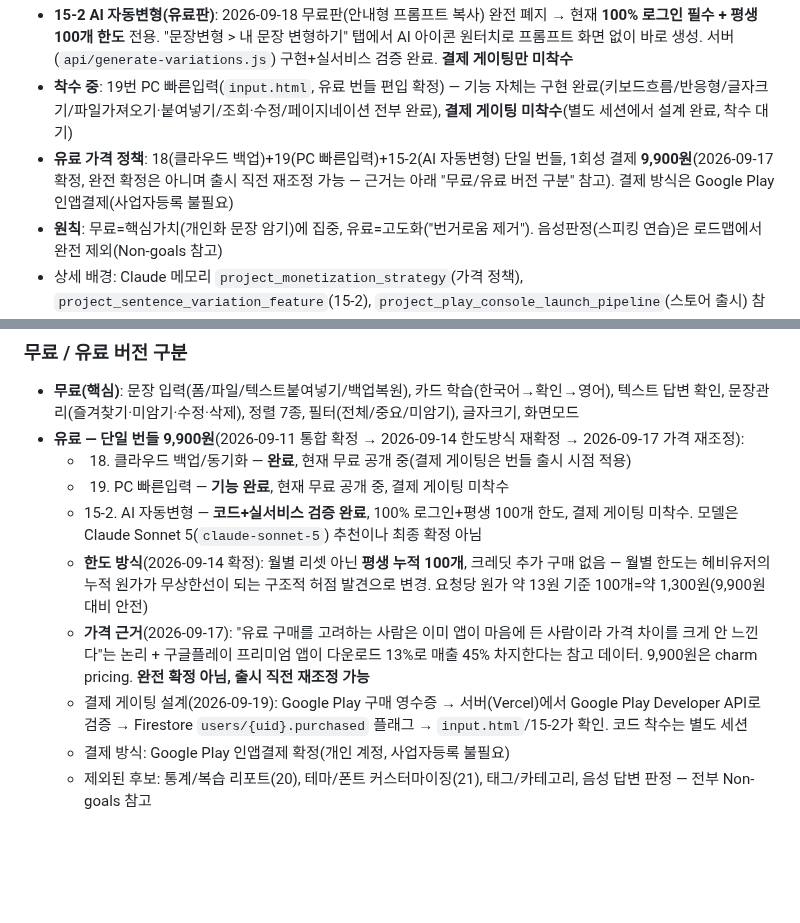
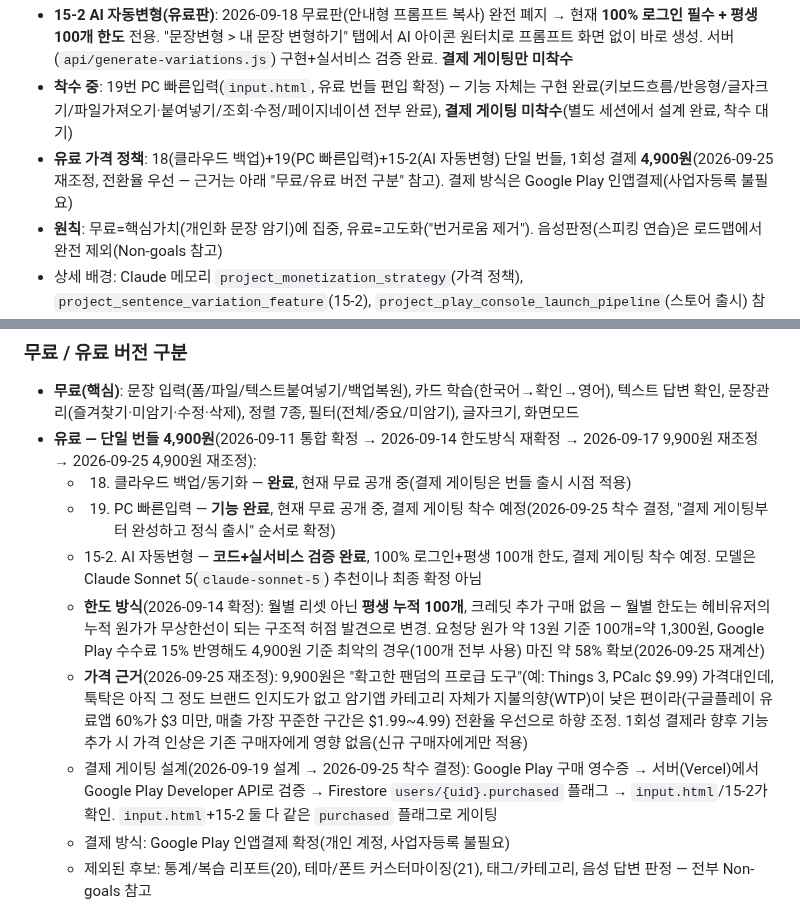
Before and after one commit to chloeparklabs/tuk-tak, a Markdown page: CLAUDE.md, 2 parts joined by grey strips. Rendered like a GitHub page; blank space fills up the shorter version.

Commit message:
수정: 유료 번들 가격 9,900원 → 4,900원 재조정
암기앱 카테고리는 지불의향이 낮은 편이고 아직 브랜드 인지도가
없는 상태라, 매출 극대화보다 구매 전환율을 우선하는 쪽으로
재조정. 4,900원 기준으로도 AI 자동변형 최악의 원가+Google Play
수수료를 제하면 약 58% 마진 확보됨을 확인.

Co-Authored-By: Claude Sonnet 5 <noreply@anthropic.com>

```diff
--- a/CLAUDE.md
+++ b/CLAUDE.md
@@ -7,7 +7,7 @@
 - **무료 버전 기능은 전체 완료** — 카드 학습, 문장 입력(폼/파일/텍스트붙여넣기), 문장관리(즐겨찾기·미암기·정렬 7종·필터·검색), 노트형 학습(자동재생 포함), 설정(글자크기·화면모드·데이터관리·저장공간표시), 기본문장 100개 자동제공+관리, 도움말, 문장변형 예시(15-1), 로컬 백업 리마인더(17), 클라우드 백업/동기화(18), 정답 발음듣기 TTS(24), 음성 메모(27), 동시편집 데이터 유실 방지(28), 온보딩, 카드 텍스트 탭 정답토글(29) — 전부 Claude 1차+사용자 2차 확인 완료
 - **15-2 AI 자동변형(유료판)**: 2026-09-18 무료판(안내형 프롬프트 복사) 완전 폐지 → 현재 **100% 로그인 필수 + 평생 100개 한도** 전용. "문장변형 > 내 문장 변형하기" 탭에서 AI 아이콘 원터치로 프롬프트 화면 없이 바로 생성. 서버(`api/generate-variations.js`) 구현+실서비스 검증 완료. **결제 게이팅만 미착수**
 - **착수 중**: 19번 PC 빠른입력(`input.html`, 유료 번들 편입 확정) — 기능 자체는 구현 완료(키보드흐름/반응형/글자크기/파일가져오기·붙여넣기/조회·수정/페이지네이션 전부 완료), **결제 게이팅 미착수**(별도 세션에서 설계 완료, 착수 대기)
-- **유료 가격 정책**: 18(클라우드 백업)+19(PC 빠른입력)+15-2(AI 자동변형) 단일 번들, 1회성 결제 **9,900원**(2026-09-17 확정, 완전 확정은 아니며 출시 직전 재조정 가능 — 근거는 아래 "무료/유료 버전 구분" 참고). 결제 방식은 Google Play 인앱결제(사업자등록 불필요)
+- **유료 가격 정책**: 18(클라우드 백업)+19(PC 빠른입력)+15-2(AI 자동변형) 단일 번들, 1회성 결제 **4,900원**(2026-09-25 재조정, 전환율 우선 — 근거는 아래 "무료/유료 버전 구분" 참고). 결제 방식은 Google Play 인앱결제(사업자등록 불필요)
 - **원칙**: 무료=핵심가치(개인화 문장 암기)에 집중, 유료=고도화("번거로움 제거"). 음성판정(스피킹 연습)은 로드맵에서 완전 제외(Non-goals 참고)
 - 상세 배경: Claude 메모리 `project_monetization_strategy`(가격 정책), `project_sentence_variation_feature`(15-2), `project_play_console_launch_pipeline`(스토어 출시) 참고
 
@@ -48,13 +48,13 @@
 
 ### 무료 / 유료 버전 구분
 - **무료(핵심)**: 문장 입력(폼/파일/텍스트붙여넣기/백업복원), 카드 학습(한국어→확인→영어), 텍스트 답변 확인, 문장관리(즐겨찾기·미암기·수정·삭제), 정렬 7종, 필터(전체/중요/미암기), 글자크기, 화면모드
-- **유료 — 단일 번들 9,900원**(2026-09-11 통합 확정 → 2026-09-14 한도방식 재확정 → 2026-09-17 가격 재조정):
+- **유료 — 단일 번들 4,900원**(2026-09-11 통합 확정 → 2026-09-14 한도방식 재확정 → 2026-09-17 9,900원 재조정 → 2026-09-25 4,900원 재조정):
   - 18. 클라우드 백업/동기화 — **완료**, 현재 무료 공개 중(결제 게이팅은 번들 출시 시점 적용)
-  - 19. PC 빠른입력 — **기능 완료**, 현재 무료 공개 중, 결제 게이팅 미착수
-  - 15-2. AI 자동변형 — **코드+실서비스 검증 완료**, 100% 로그인+평생 100개 한도, 결제 게이팅 미착수. 모델은 Claude Sonnet 5(`claude-sonnet-5`) 추천이나 최종 확정 아님
-  - **한도 방식**(2026-09-14 확정): 월별 리셋 아닌 **평생 누적 100개**, 크레딧 추가 구매 없음 — 월별 한도는 헤비유저의 누적 원가가 무상한선이 되는 구조적 허점 발견으로 변경. 요청당 원가 약 13원 기준 100개=약 1,300원(9,900원 대비 안전)
-  - **가격 근거**(2026-09-17): "유료 구매를 고려하는 사람은 이미 앱이 마음에 든 사람이라 가격 차이를 크게 안 느낀다"는 논리 + 구글플레이 프리미엄 앱이 다운로드 13%로 매출 45% 차지한다는 참고 데이터. 9,900원은 charm pricing. **완전 확정 아님, 출시 직전 재조정 가능**
-  - 결제 게이팅 설계(2026-09-19): Google Play 구매 영수증 → 서버(Vercel)에서 Google Play Developer API로 검증 → Firestore `users/{uid}.purchased` 플래그 → `input.html`/15-2가 확인. 코드 착수는 별도 세션
+  - 19. PC 빠른입력 — **기능 완료**, 현재 무료 공개 중, 결제 게이팅 착수 예정(2026-09-25 착수 결정, "결제 게이팅부터 완성하고 정식 출시" 순서로 확정)
+  - 15-2. AI 자동변형 — **코드+실서비스 검증 완료**, 100% 로그인+평생 100개 한도, 결제 게이팅 착수 예정. 모델은 Claude Sonnet 5(`claude-sonnet-5`) 추천이나 최종 확정 아님
+  - **한도 방식**(2026-09-14 확정): 월별 리셋 아닌 **평생 누적 100개**, 크레딧 추가 구매 없음 — 월별 한도는 헤비유저의 누적 원가가 무상한선이 되는 구조적 허점 발견으로 변경. 요청당 원가 약 13원 기준 100개=약 1,300원, Google Play 수수료 15% 반영해도 4,900원 기준 최악의 경우(100개 전부 사용) 마진 약 58% 확보(2026-09-25 재계산)
+  - **가격 근거**(2026-09-25 재조정): 9,900원은 "확고한 팬덤의 프로급 도구"(예: Things 3, PCalc $9.99) 가격대인데, 툭탁은 아직 그 정도 브랜드 인지도가 없고 암기앱 카테고리 자체가 지불의향(WTP)이 낮은 편이라(구글플레이 유료앱 60%가 $3 미만, 매출 가장 꾸준한 구간은 $1.99~4.99) 전환율 우선으로 하향 조정. 1회성 결제라 향후 기능 추가 시 가격 인상은 기존 구매자에게 영향 없음(신규 구매자에게만 적용)
+  - 결제 게이팅 설계(2026-09-19 설계 → 2026-09-25 착수 결정): Google Play 구매 영수증 → 서버(Vercel)에서 Google Play Developer API로 검증 → Firestore `users/{uid}.purchased` 플래그 → `input.html`/15-2가 확인. `input.html`+15-2 둘 다 같은 `purchased` 플래그로 게이팅
   - 결제 방식: Google Play 인앱결제 확정(개인 계정, 사업자등록 불필요)
   - 제외된 후보: 통계/복습 리포트(20), 테마/폰트 커스터마이징(21), 태그/카테고리, 음성 답변 판정 — 전부 Non-goals 참고
 
```
